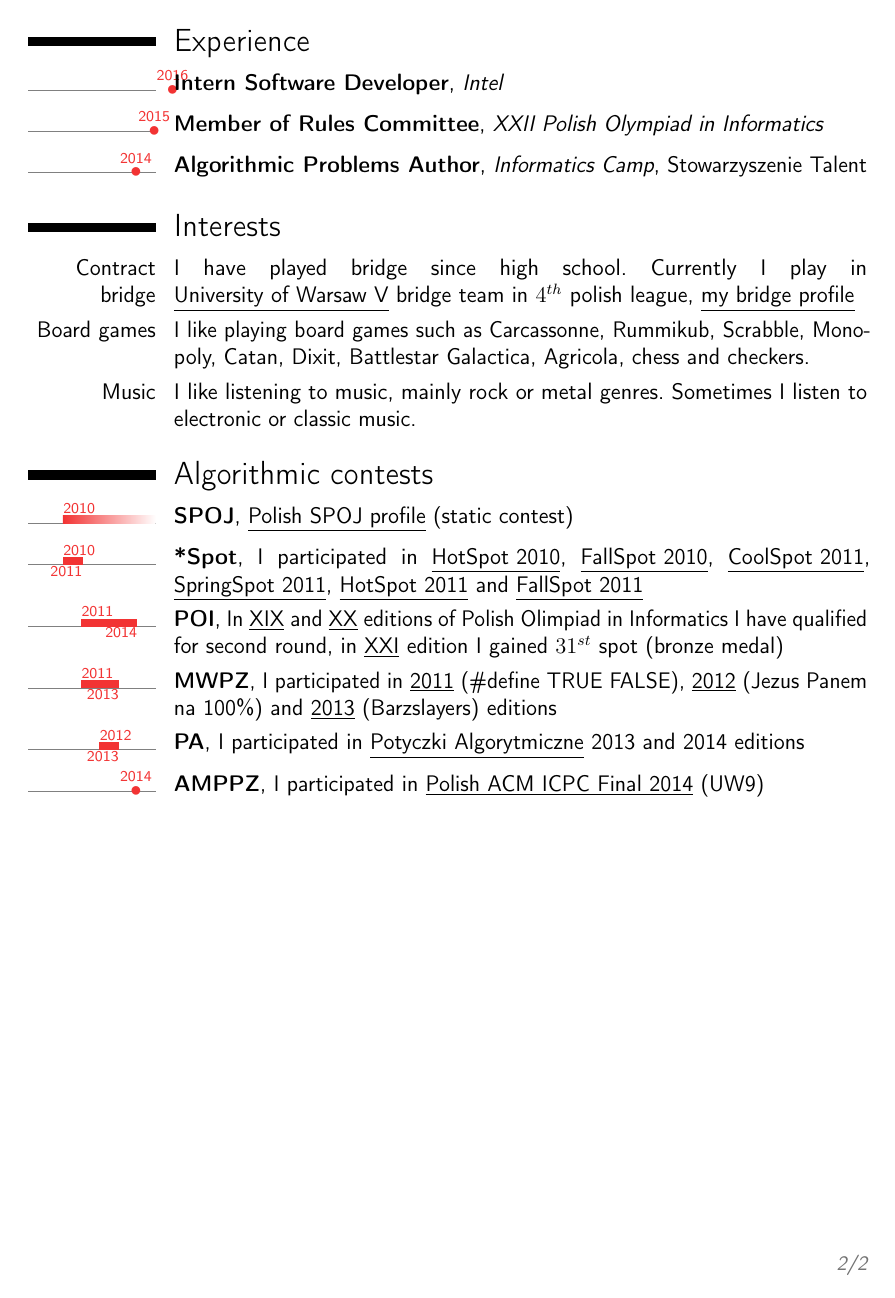
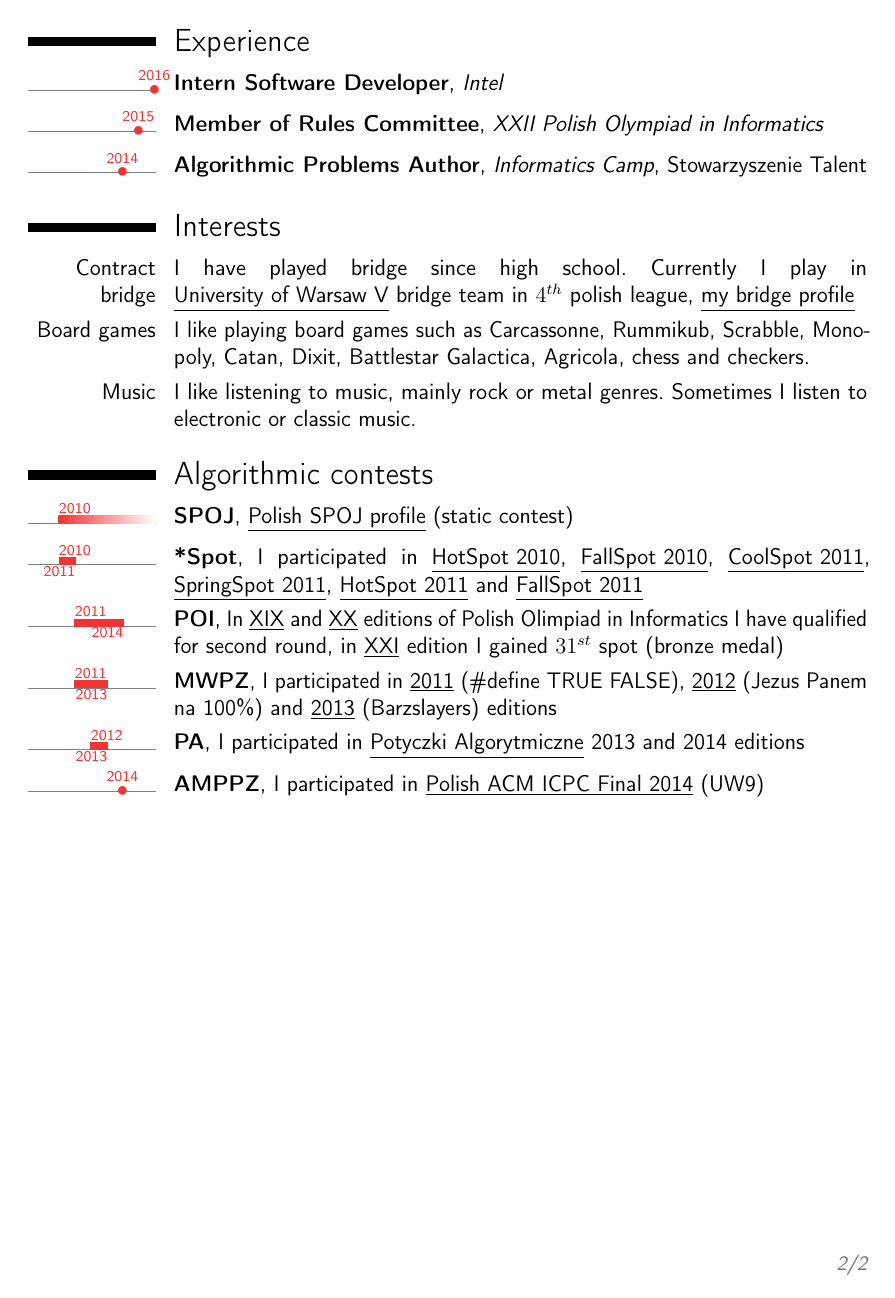
Before and after one commit to starsep/cv, a LaTeX CV (cv.tex): page 2 of 2. Compiled offline with pdfLaTeX.

Commit message:
lastyear=2016

```diff
--- a/cv.tex
+++ b/cv.tex
@@ -3,7 +3,7 @@
 \usepackage{verbatim}
 \usepackage{polski}
 \usepackage[utf8]{inputenc}
-\usepackage[firstyear=2008,lastyear=2015]{moderntimeline}
+\usepackage[firstyear=2008,lastyear=2016]{moderntimeline}
 \usepackage{graphicx}
 \usepackage{epstopdf} %%package to overcome problem with eps in pdf files
 \usepackage{float}
```
Also changed, not shown: cv.pdf.
